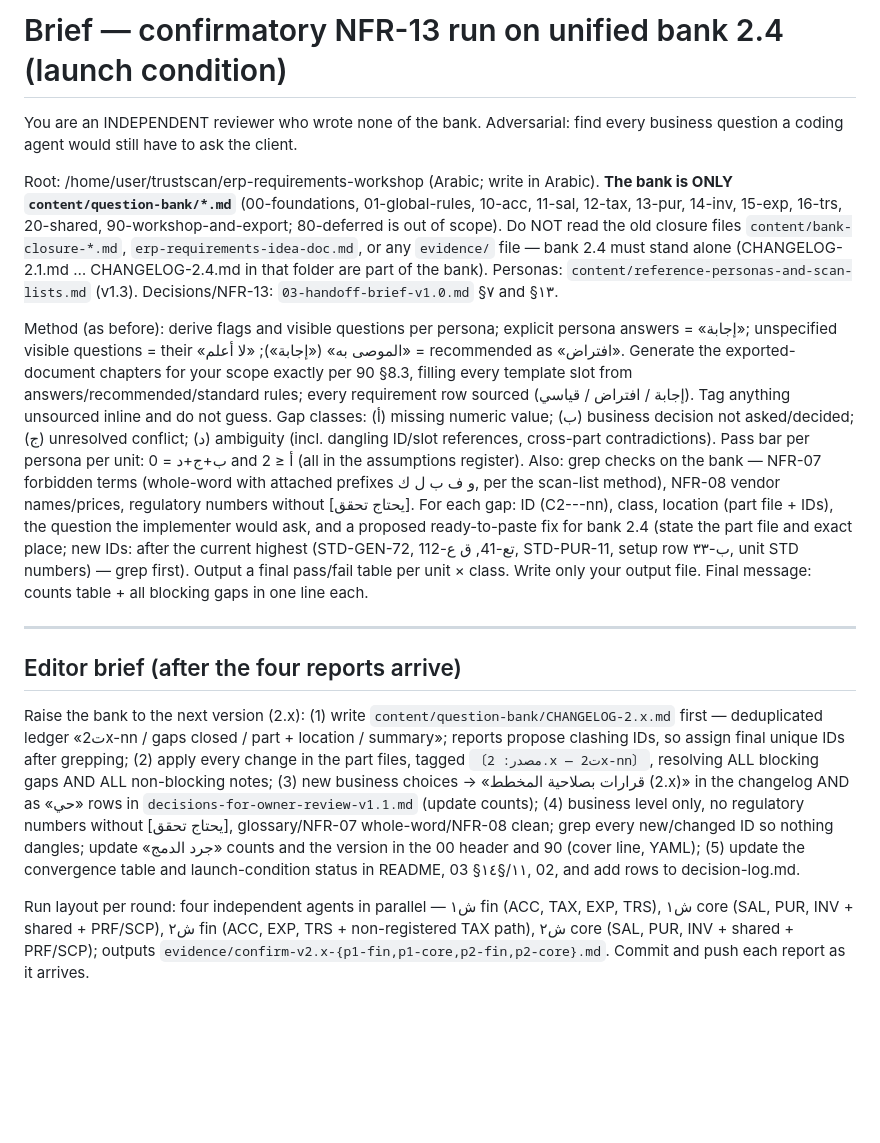
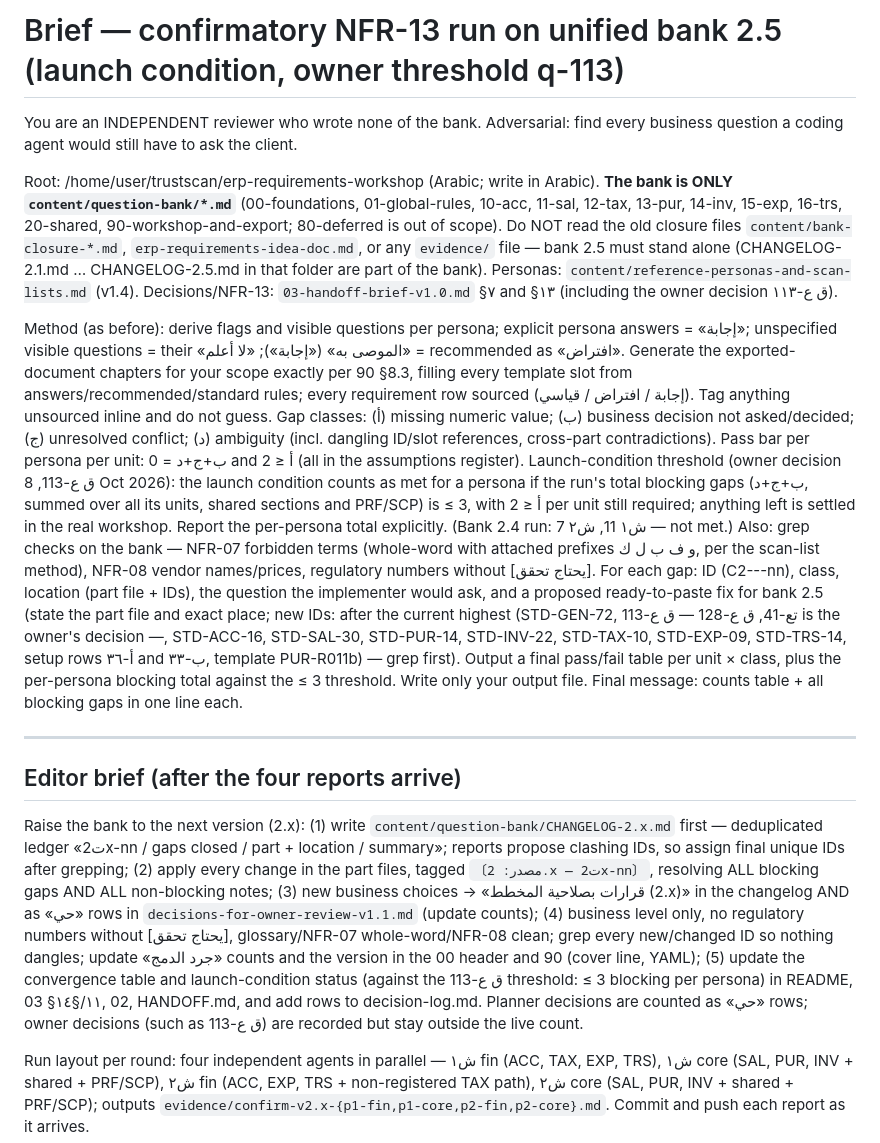
Before and after one commit to eyad62689-lab/trustscan, a Markdown page: erp-requirements-workshop/process/confirm-brief.md, the part around the change. Drawn GitHub-style; blank space fills up the shorter version.

Commit message:
Process brief: retarget confirmatory run to bank 2.5, new highest IDs, owner threshold q-113 in pass bar
Co-Authored-By: Claude Opus 5.5 <noreply@anthropic.com>
Claude-Session: https://claude.ai/code/session_01TPpGZwyW4nfdfnV7XJFoQ7

```diff
--- a/erp-requirements-workshop/process/confirm-brief.md
+++ b/erp-requirements-workshop/process/confirm-brief.md
@@ -1,18 +1,18 @@
-# Brief — confirmatory NFR-13 run on unified bank 2.4 (launch condition)
+# Brief — confirmatory NFR-13 run on unified bank 2.5 (launch condition, owner threshold q-113)
 
 You are an INDEPENDENT reviewer who wrote none of the bank. Adversarial: find every business question a coding agent would still have to ask the client.
 
 Root: /home/user/trustscan/erp-requirements-workshop (Arabic; write in Arabic).
-**The bank is ONLY `content/question-bank/*.md`** (00-foundations, 01-global-rules, 10-acc, 11-sal, 12-tax, 13-pur, 14-inv, 15-exp, 16-trs, 20-shared, 90-workshop-and-export; 80-deferred is out of scope). Do NOT read the old closure files `content/bank-closure-*.md`, `erp-requirements-idea-doc.md`, or any `evidence/` file — bank 2.4 must stand alone (CHANGELOG-2.1.md … CHANGELOG-2.4.md in that folder are part of the bank). Personas: `content/reference-personas-and-scan-lists.md` (v1.3). Decisions/NFR-13: `03-handoff-brief-v1.0.md` §٧ and §١٣.
+**The bank is ONLY `content/question-bank/*.md`** (00-foundations, 01-global-rules, 10-acc, 11-sal, 12-tax, 13-pur, 14-inv, 15-exp, 16-trs, 20-shared, 90-workshop-and-export; 80-deferred is out of scope). Do NOT read the old closure files `content/bank-closure-*.md`, `erp-requirements-idea-doc.md`, or any `evidence/` file — bank 2.5 must stand alone (CHANGELOG-2.1.md … CHANGELOG-2.5.md in that folder are part of the bank). Personas: `content/reference-personas-and-scan-lists.md` (v1.4). Decisions/NFR-13: `03-handoff-brief-v1.0.md` §٧ and §١٣ (including the owner decision ق ع-١١٣).
 
 Method (as before): derive flags and visible questions per persona; explicit persona answers = «إجابة»; unspecified visible questions = their «الموصى به» («إجابة»); «لا أعلم» = recommended as «افتراض». Generate the exported-document chapters for your scope exactly per 90 §8.3, filling every template slot from answers/recommended/standard rules; every requirement row sourced (إجابة / افتراض / قياسي). Tag anything unsourced inline and do not guess.
-Gap classes: (أ) missing numeric value; (ب) business decision not asked/decided; (ج) unresolved conflict; (د) ambiguity (incl. dangling ID/slot references, cross-part contradictions). Pass bar per persona per unit: ب+ج+د = 0 and أ ≤ 2 (all in the assumptions register).
+Gap classes: (أ) missing numeric value; (ب) business decision not asked/decided; (ج) unresolved conflict; (د) ambiguity (incl. dangling ID/slot references, cross-part contradictions). Pass bar per persona per unit: ب+ج+د = 0 and أ ≤ 2 (all in the assumptions register). Launch-condition threshold (owner decision ق ع-113, 8 Oct 2026): the launch condition counts as met for a persona if the run's total blocking gaps (ب+ج+د, summed over all its units, shared sections and PRF/SCP) is ≤ 3, with أ ≤ 2 per unit still required; anything left is settled in the real workshop. Report the per-persona total explicitly. (Bank 2.4 run: ش١ 11, ش٢ 7 — not met.)
 Also: grep checks on the bank — NFR-07 forbidden terms (whole-word with attached prefixes و ف ب ل ك, per the scan-list method), NFR-08 vendor names/prices, regulatory numbers without [يحتاج تحقق].
-For each gap: ID (C2-<persona>-<UNIT>-nn), class, location (part file + IDs), the question the implementer would ask, and a proposed ready-to-paste fix for bank 2.4 (state the part file and exact place; new IDs: after the current highest (STD-GEN-72, تع-41, ق ع-112, STD-PUR-11, setup row ب-٣٣, unit STD numbers) — grep first).
-Output a final pass/fail table per unit × class. Write only your output file. Final message: counts table + all blocking gaps in one line each.
+For each gap: ID (C2-<persona>-<UNIT>-nn), class, location (part file + IDs), the question the implementer would ask, and a proposed ready-to-paste fix for bank 2.5 (state the part file and exact place; new IDs: after the current highest (STD-GEN-72, تع-41, ق ع-128 — ق ع-113 is the owner's decision —, STD-ACC-16, STD-SAL-30, STD-PUR-14, STD-INV-22, STD-TAX-10, STD-EXP-09, STD-TRS-14, setup rows أ-٣٦ and ب-٣٣, template PUR-R011b) — grep first).
+Output a final pass/fail table per unit × class, plus the per-persona blocking total against the ≤ 3 threshold. Write only your output file. Final message: counts table + all blocking gaps in one line each.
 
 ---
 ## Editor brief (after the four reports arrive)
-Raise the bank to the next version (2.x): (1) write `content/question-bank/CHANGELOG-2.x.md` first — deduplicated ledger «ت2x-nn / gaps closed / part + location / summary»; reports propose clashing IDs, so assign final unique IDs after grepping; (2) apply every change in the part files, tagged `〔مصدر: 2.x — ت2x-nn〕`, resolving ALL blocking gaps AND ALL non-blocking notes; (3) new business choices → «قرارات بصلاحية المخطط (2.x)» in the changelog AND as «حي» rows in `decisions-for-owner-review-v1.1.md` (update counts); (4) business level only, no regulatory numbers without [يحتاج تحقق], glossary/NFR-07 whole-word/NFR-08 clean; grep every new/changed ID so nothing dangles; update «جرد الدمج» counts and the version in the 00 header and 90 (cover line, YAML); (5) update the convergence table and launch-condition status in README, 03 §١١/§١٤, 02, and add rows to decision-log.md.
+Raise the bank to the next version (2.x): (1) write `content/question-bank/CHANGELOG-2.x.md` first — deduplicated ledger «ت2x-nn / gaps closed / part + location / summary»; reports propose clashing IDs, so assign final unique IDs after grepping; (2) apply every change in the part files, tagged `〔مصدر: 2.x — ت2x-nn〕`, resolving ALL blocking gaps AND ALL non-blocking notes; (3) new business choices → «قرارات بصلاحية المخطط (2.x)» in the changelog AND as «حي» rows in `decisions-for-owner-review-v1.1.md` (update counts); (4) business level only, no regulatory numbers without [يحتاج تحقق], glossary/NFR-07 whole-word/NFR-08 clean; grep every new/changed ID so nothing dangles; update «جرد الدمج» counts and the version in the 00 header and 90 (cover line, YAML); (5) update the convergence table and launch-condition status (against the ق ع-113 threshold: ≤ 3 blocking per persona) in README, 03 §١١/§١٤, 02, HANDOFF.md, and add rows to decision-log.md. Planner decisions are counted as «حي» rows; owner decisions (such as ق ع-113) are recorded but stay outside the live count.
 
 Run layout per round: four independent agents in parallel — ش١ fin (ACC, TAX, EXP, TRS), ش١ core (SAL, PUR, INV + shared + PRF/SCP), ش٢ fin (ACC, EXP, TRS + non-registered TAX path), ش٢ core (SAL, PUR, INV + shared + PRF/SCP); outputs `evidence/confirm-v2.x-{p1-fin,p1-core,p2-fin,p2-core}.md`. Commit and push each report as it arrives.
```
